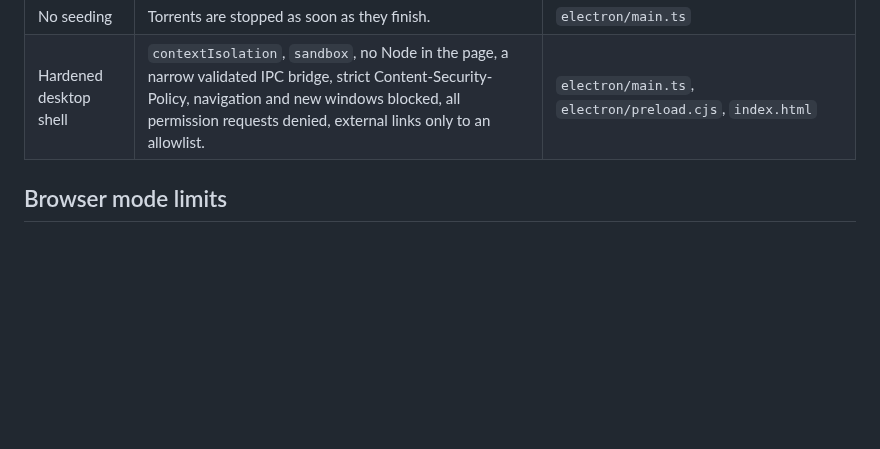
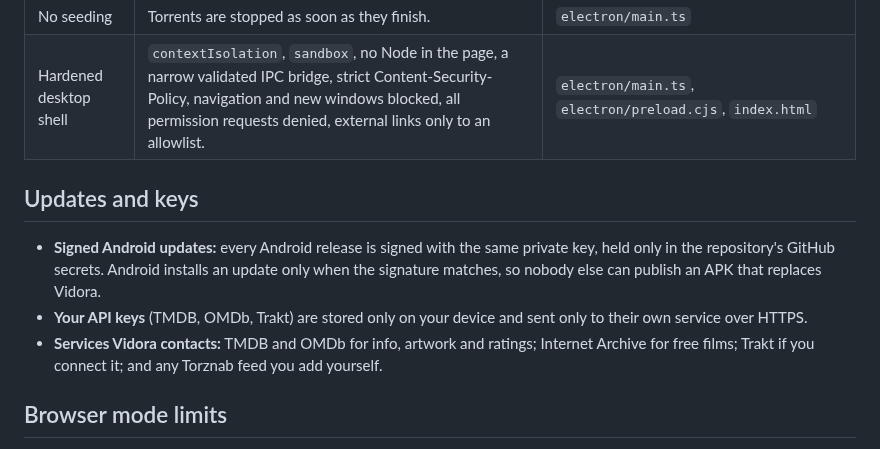
Before and after one commit to davidrowell11/torrent-tv, a Markdown page: SECURITY.md, the part around the change. GitHub-like rendering; blank space fills up the shorter version.

```diff
--- a/SECURITY.md
+++ b/SECURITY.md
@@ -13,6 +13,12 @@ Vidora assumes every torrent is hostile until proven otherwise. Each download pa
 | No seeding | Torrents are stopped as soon as they finish. | `electron/main.ts` |
 | Hardened desktop shell | `contextIsolation`, `sandbox`, no Node in the page, a narrow validated IPC bridge, strict Content-Security-Policy, navigation and new windows blocked, all permission requests denied, external links only to an allowlist. | `electron/main.ts`, `electron/preload.cjs`, `index.html` |
 
+## Updates and keys
+
+- **Signed Android updates:** every Android release is signed with the same private key, held only in the repository's GitHub secrets. Android installs an update only when the signature matches, so nobody else can publish an APK that replaces Vidora.
+- **Your API keys** (TMDB, OMDb, Trakt) are stored only on your device and sent only to their own service over HTTPS.
+- **Services Vidora contacts:** TMDB and OMDb for info, artwork and ratings; Internet Archive for free films; Trakt if you connect it; and any Torznab feed you add yourself.
+
 ## Browser mode limits
 
 Browsers cannot run a virus scanner or see your VPN. In the browser, files are still allowlisted and content-checked before you can play or save them, and only WebRTC peers and HTTPS web seeds are used (no raw BitTorrent connections). Use the desktop app for full protection.
```
Also changed, not shown: README.md (+9 -4 lines), docs/INSTALL.md (+4 -4 lines), docs/desktop-detail.png.
